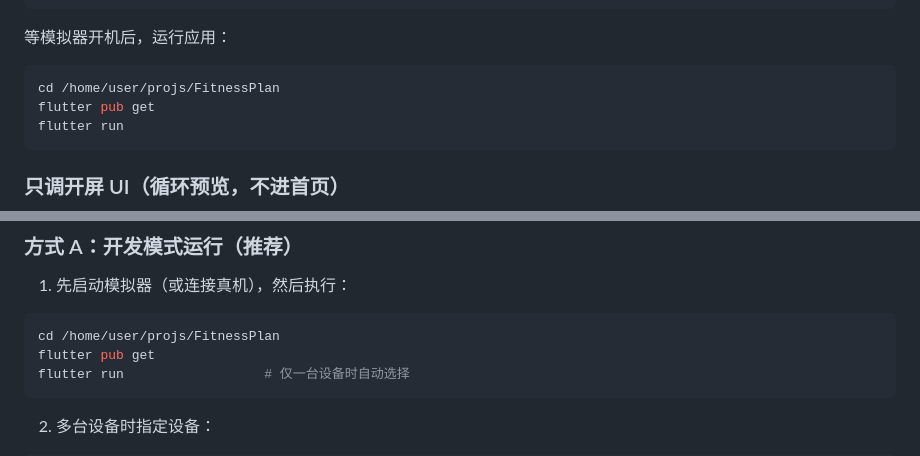
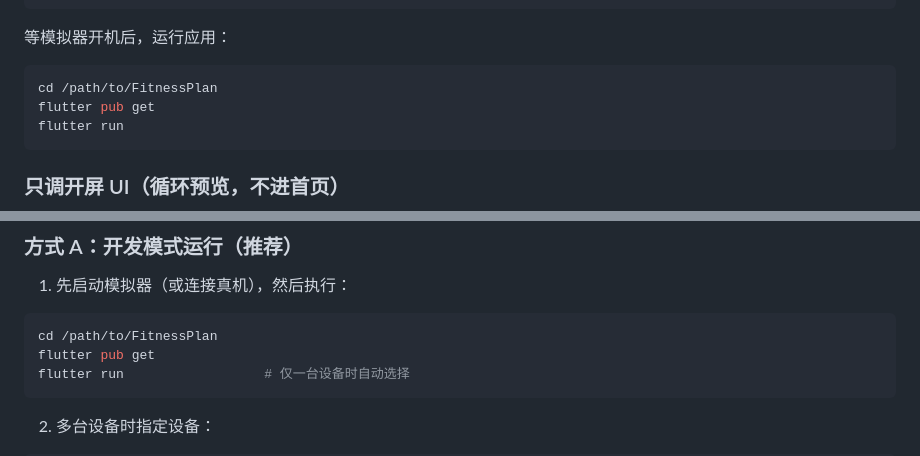
Before and after one commit to Gryvaen/FitnessPlan, a Markdown page: docs/android-emulator.md, 2 parts joined by grey strips. GitHub-like rendering.

Commit message:
docs: 去掉文档中的本机绝对路径
Co-authored-by: Claude <noreply@anthropic.com>

````diff
--- a/docs/android-emulator.md
+++ b/docs/android-emulator.md
@@ -27,7 +27,7 @@ emulator -avd Pixel_9_API_36_Play &
 等模拟器开机后，运行应用：
 
 ```bash
-cd /home/user/projs/FitnessPlan
+cd /path/to/FitnessPlan
 flutter pub get
 flutter run
 ```
@@ -104,7 +104,7 @@ emulator -avd <名字> &       # 启动指定模拟器
 1. 先启动模拟器（或连接真机），然后执行：
 
 ```bash
-cd /home/user/projs/FitnessPlan
+cd /path/to/FitnessPlan
 flutter pub get
 flutter run                  # 仅一台设备时自动选择
 ```
````
Also changed, not shown: 1 other file.
